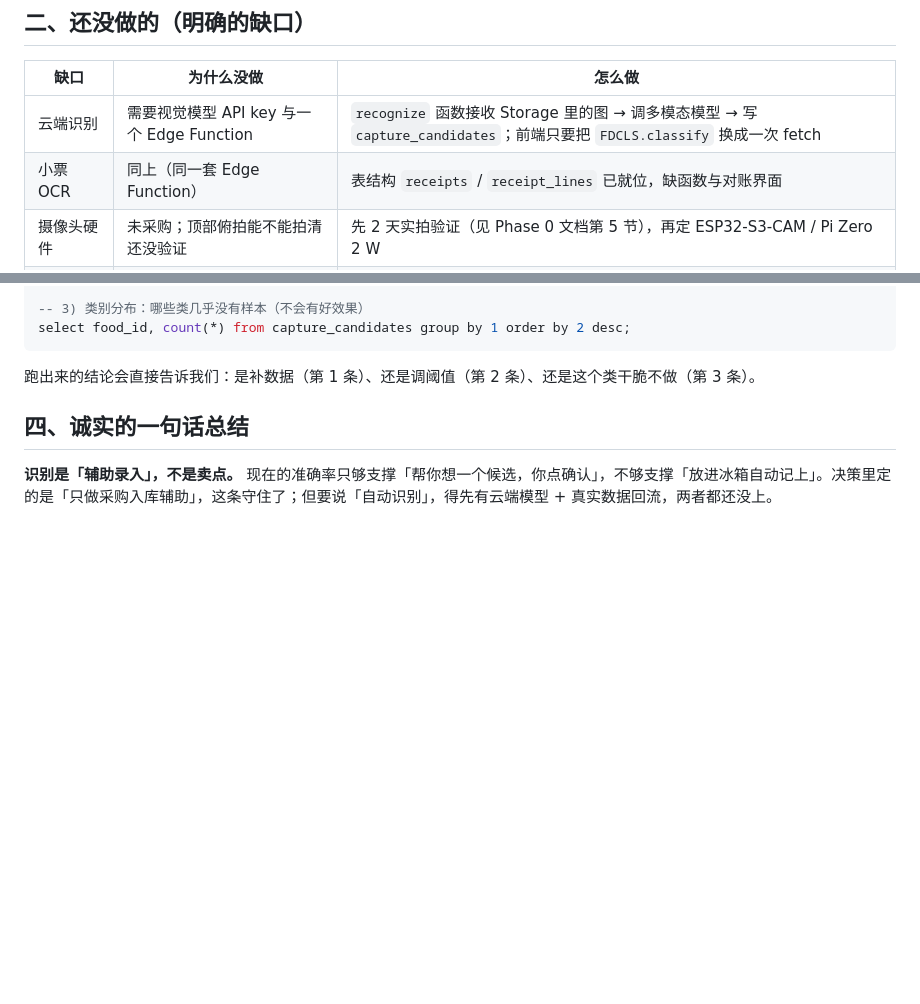
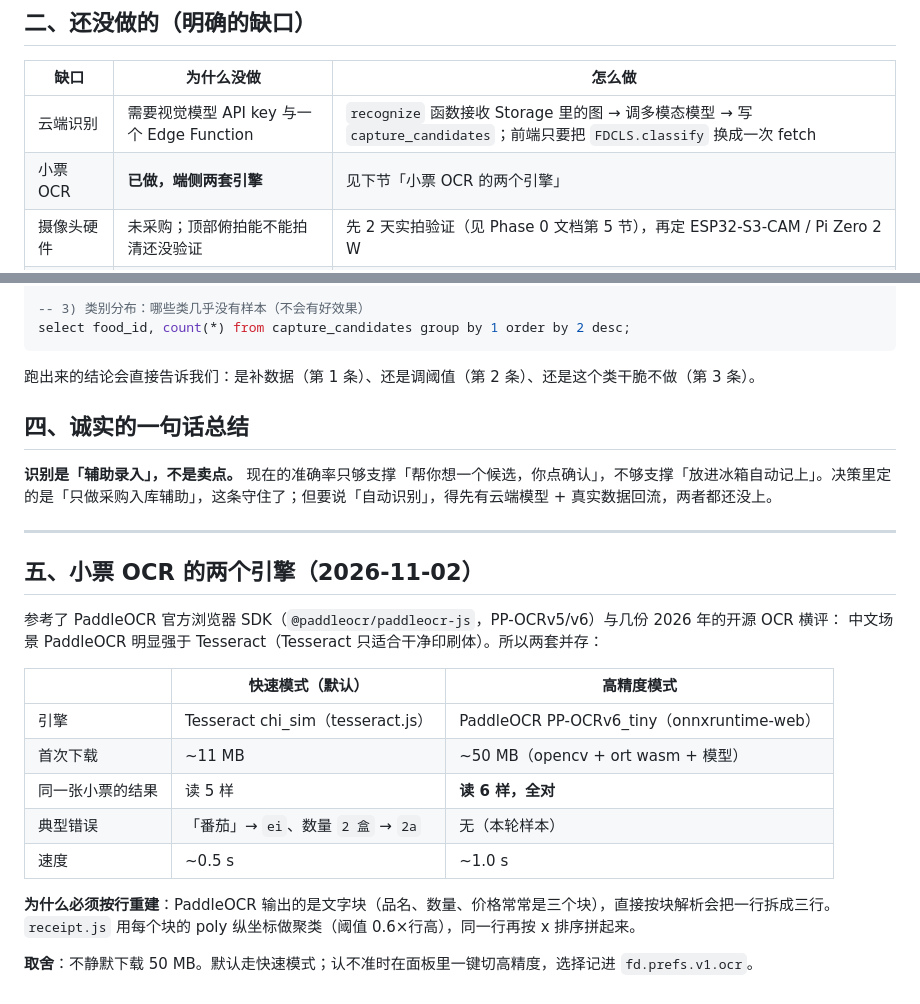
Before and after one commit to jellyfishhamburger/fridge-decision, a Markdown page: docs/识别与摄像头现状.md, 2 parts joined by grey strips. GitHub-like rendering; blank space fills up the shorter version.

Commit message:
docs: 小票 OCR 双引擎对比（tesseract vs PaddleOCR v6_tiny）

```diff
--- a/docs/识别与摄像头现状.md
+++ b/docs/识别与摄像头现状.md
@@ -23,7 +23,7 @@
 | 缺口 | 为什么没做 | 怎么做 |
 |---|---|---|
 | 云端识别 | 需要视觉模型 API key 与一个 Edge Function | `recognize` 函数接收 Storage 里的图 → 调多模态模型 → 写 `capture_candidates`；前端只要把 `FDCLS.classify` 换成一次 fetch |
-| 小票 OCR | 同上（同一套 Edge Function） | 表结构 `receipts` / `receipt_lines` 已就位，缺函数与对账界面 |
+| 小票 OCR | **已做，端侧两套引擎** | 见下节「小票 OCR 的两个引擎」 |
 | 摄像头硬件 | 未采购；顶部俯拍能不能拍清还没验证 | 先 2 天实拍验证（见 Phase 0 文档第 5 节），再定 ESP32-S3-CAM / Pi Zero 2 W |
 | 设备接入链路 | 依赖硬件 | 设计已定：设备持 `device_id + device_secret` 调 `device-ingest`，不持任何 Supabase key |
 | 识别准确率 | 缺训练数据 | 见下节：确认数据已经在回流 |
@@ -64,3 +64,23 @@ select food_id, count(*) from capture_candidates group by 1 order by 2 desc;
 ## 四、诚实的一句话总结
 
 **识别是「辅助录入」，不是卖点。** 现在的准确率只够支撑「帮你想一个候选，你点确认」，不够支撑「放进冰箱自动记上」。决策里定的是「只做采购入库辅助」，这条守住了；但要说「自动识别」，得先有云端模型 + 真实数据回流，两者都还没上。
+
+---
+
+## 五、小票 OCR 的两个引擎（2026-11-02）
+
+参考了 PaddleOCR 官方浏览器 SDK（`@paddleocr/paddleocr-js`，PP-OCRv5/v6）与几份 2026 年的开源 OCR 横评：
+中文场景 PaddleOCR 明显强于 Tesseract（Tesseract 只适合干净印刷体）。所以两套并存：
+
+| | 快速模式（默认） | 高精度模式 |
+|---|---|---|
+| 引擎 | Tesseract chi_sim（tesseract.js） | PaddleOCR PP-OCRv6_tiny（onnxruntime-web） |
+| 首次下载 | ~11 MB | ~50 MB（opencv + ort wasm + 模型） |
+| 同一张小票的结果 | 读 5 样 | **读 6 样，全对** |
+| 典型错误 | 「番茄」→ `ei`、数量 `2 盒` → `2a` | 无（本轮样本） |
+| 速度 | ~0.5 s | ~1.0 s |
+
+**为什么必须按行重建**：PaddleOCR 输出的是文字块（品名、数量、价格常常是三个块），直接按块解析会把一行拆成三行。
+`receipt.js` 用每个块的 poly 纵坐标做聚类（阈值 0.6×行高），同一行再按 x 排序拼起来。
+
+**取舍**：不静默下载 50 MB。默认走快速模式；认不准时在面板里一键切高精度，选择记进 `fd.prefs.v1.ocr`。
```
